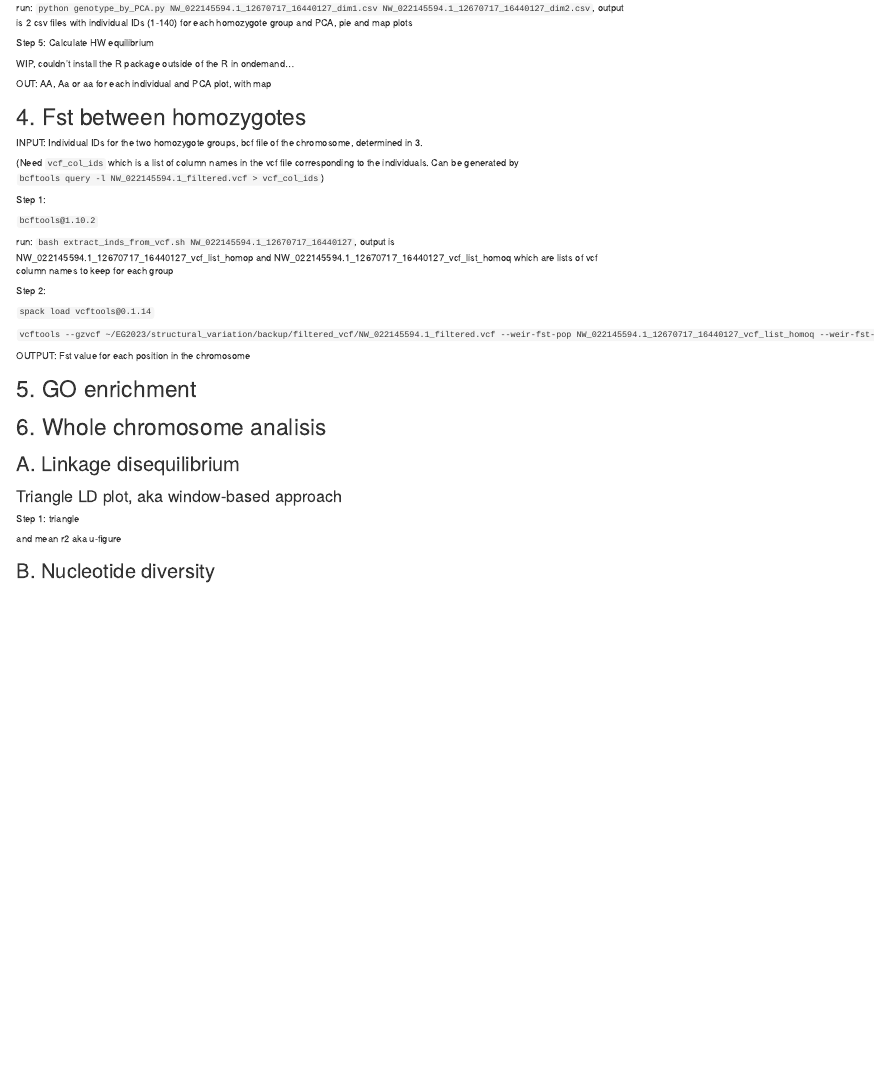
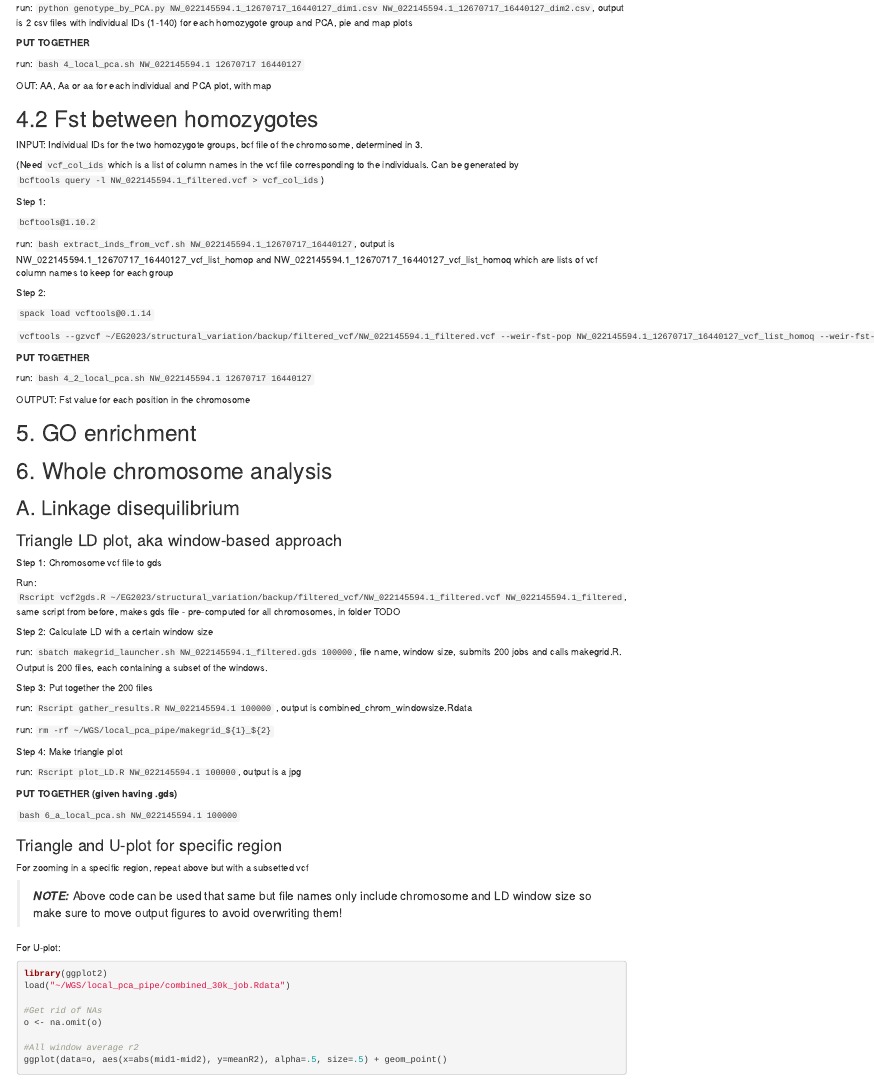
Before and after one commit to Cpetak/local_pca_pipe, an R Markdown document (Csenge_structural_variation.Rmd): the page in a window 1100 px wide, from 3000 px down. Rendered offline with R 4.5, knitr and Pandoc, with nearby package versions; drawn as R Markdown's standard HTML page in place of the format the file asks for.

Commit message:
Update Csenge_structural_variation.Rmd

````diff
--- a/Csenge_structural_variation.Rmd
+++ b/Csenge_structural_variation.Rmd
@@ -284,13 +284,13 @@ run:
 output is 2 csv files with individual IDs (1-140) for each homozygote
 group and PCA, pie and map plots
 
-Step 5: Calculate HW equilibrium
+**PUT TOGETHER**
 
-WIP, couldn't install the R package outside of the R in ondemand...
+run: `bash 4_local_pca.sh NW_022145594.1 12670717 16440127`
 
 OUT: AA, Aa or aa for each individual and PCA plot, with map
 
-# 4. Fst between homozygotes
+# 4.2 Fst between homozygotes
 
 INPUT: Individual IDs for the two homozygote groups, bcf file of the
 chromosome, determined in 3.
@@ -314,18 +314,67 @@ Step 2:
 
 `vcftools --gzvcf ~/EG2023/structural_variation/backup/filtered_vcf/NW_022145594.1_filtered.vcf --weir-fst-pop NW_022145594.1_12670717_16440127_vcf_list_homoq --weir-fst-pop NW_022145594.1_12670717_16440127_vcf_list_homop --out NW_022145594.1_12670717_16440127_fst`
 
+**PUT TOGETHER**
+
+run: `bash 4_2_local_pca.sh NW_022145594.1 12670717 16440127`
+
 OUTPUT: Fst value for each position in the chromosome
 
 # 5. GO enrichment
 
-# 6. Whole chromosome analisis
+# 6. Whole chromosome analysis
 
 ## A. Linkage disequilibrium
 
 ### Triangle LD plot, aka window-based approach
 
-Step 1: triangle
+Step 1: Chromosome vcf file to gds
 
-and mean r2 aka u-figure
+Run:
+`Rscript vcf2gds.R ~/EG2023/structural_variation/backup/filtered_vcf/NW_022145594.1_filtered.vcf NW_022145594.1_filtered`,
+same script from before, makes gds file - pre-computed for all
+chromosomes, in folder TODO
+
+Step 2: Calculate LD with a certain window size
+
+run: `sbatch makegrid_launcher.sh NW_022145594.1_filtered.gds 100000`,
+file name, window size, submits 200 jobs and calls makegrid.R. Output is
+200 files, each containing a subset of the windows.
+
+Step 3: Put together the 200 files
+
+run: `Rscript gather_results.R NW_022145594.1 100000` , output is
+combined_chrom_windowsize.Rdata
+
+run: `rm -rf ~/WGS/local_pca_pipe/makegrid_${1}_${2}`
+
+Step 4: Make triangle plot
+
+run: `Rscript plot_LD.R NW_022145594.1 100000`, output is a jpg
+
+**PUT TOGETHER (given having .gds)**
+
+`bash 6_a_local_pca.sh NW_022145594.1 100000`
+
+### Triangle and U-plot for specific region
+
+For zooming in a specific region, repeat above but with a subsetted vcf
+
+> ***NOTE:*** Above code can be used that same but file names only
+> include chromosome and LD window size so make sure to move output
+> figures to avoid overwriting them!
+
+For U-plot:
+
+``` r
+library(ggplot2)
+load("~/WGS/local_pca_pipe/combined_30k_job.Rdata")
+
+#Get rid of NAs
+o <- na.omit(o)
+
+#All window average r2
+ggplot(data=o, aes(x=abs(mid1-mid2), y=meanR2), alpha=.5, size=.5) + geom_point()
+```
 
 ## B. Nucleotide diversity
````
